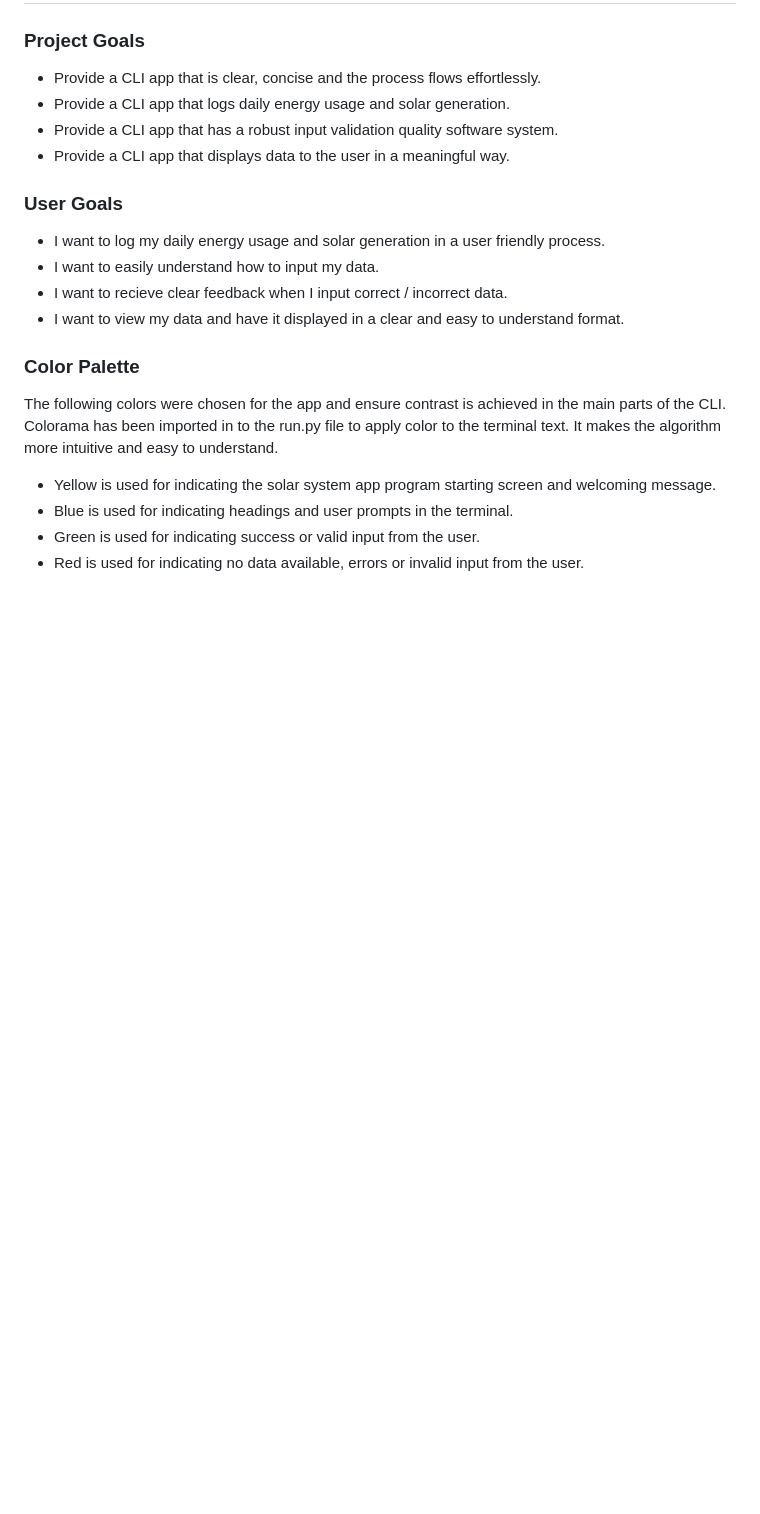
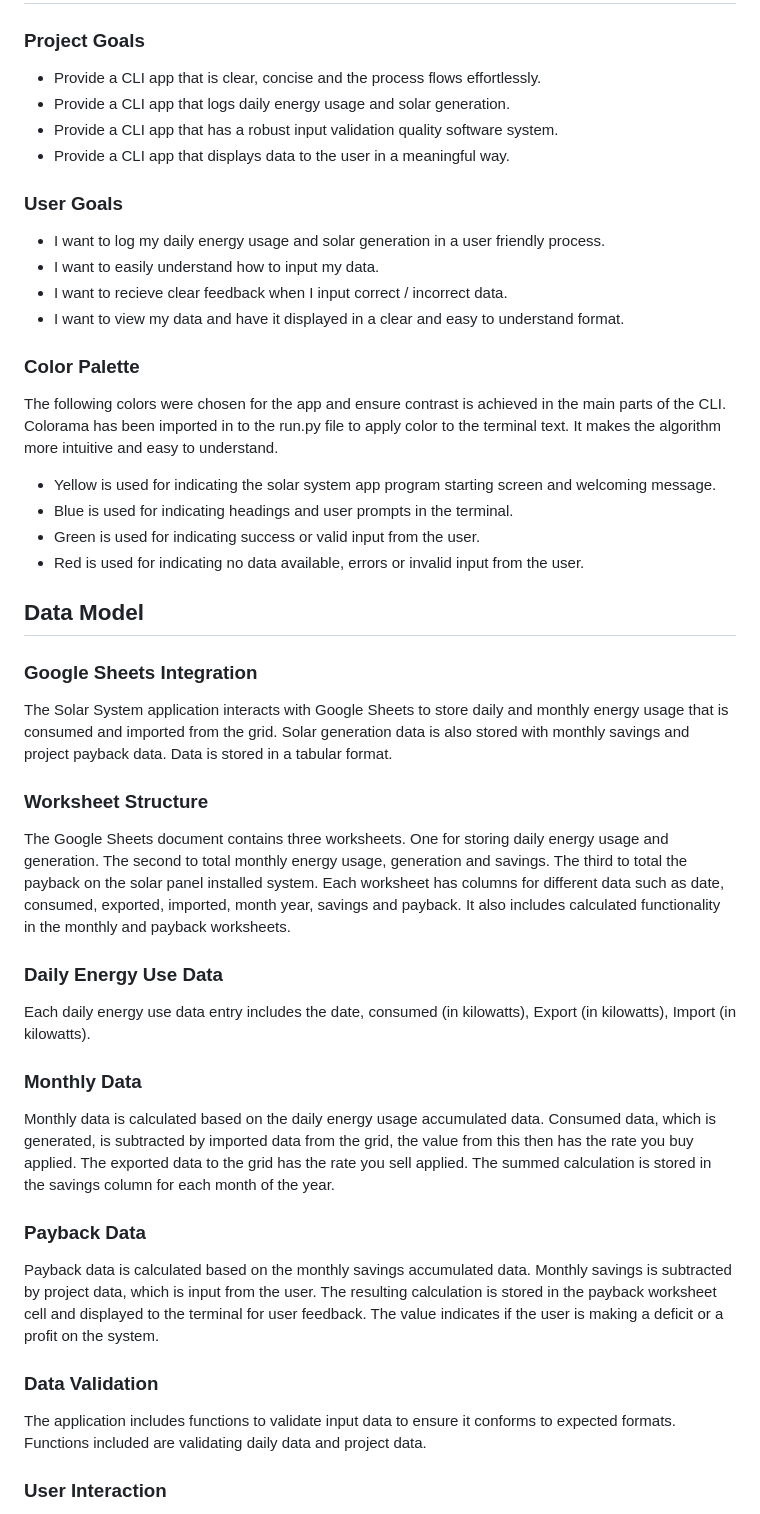
Before and after one commit to gbroder24/solar-system, a Markdown page: README.md, the part around the change printed below. Drawn GitHub-style; blank space fills up the shorter version.

Commit message:
Add data model and flochart sections in the readme file

```diff
--- a/README.md
+++ b/README.md
@@ -32,3 +32,32 @@ The following colors were chosen for the app and ensure contrast is achieved in
 + Blue is used for indicating headings and user prompts in the terminal.
 + Green is used for indicating success or valid input from the user.
 + Red is used for indicating no data available, errors or invalid input from the user.
+
+## Data Model
+
+### Google Sheets Integration
+
+The Solar System application interacts with Google Sheets to store daily and monthly energy usage that is consumed and imported from the grid. Solar generation data is also stored with monthly savings and project payback data. Data is stored in a tabular format.
+
+### Worksheet Structure
+
+The Google Sheets document contains three worksheets. One for storing daily energy usage and generation. The second to total monthly energy usage, generation and savings. The third to total the payback on the solar panel installed system. Each worksheet has columns for different data such as date, consumed, exported, imported, month year, savings and payback. It also includes calculated functionality in the monthly and payback worksheets.
+
+### Daily Energy Use Data
+
+Each daily energy use data entry includes the date, consumed (in kilowatts), Export (in kilowatts), Import (in kilowatts).
+
+### Monthly Data
+
+Monthly data is calculated based on the daily energy usage accumulated data. Consumed data, which is generated, is subtracted by imported data from the grid, the value from this then has the rate you buy applied. The exported data to the grid has the rate you sell applied. The summed calculation is stored in the savings column for each month of the year.
+
+### Payback Data
+
+Payback data is calculated based on the monthly savings accumulated data. Monthly savings is subtracted by project data, which is input from the user. The resulting calculation is stored in the payback worksheet cell and displayed to the terminal for user feedback. The value indicates if the user is making a deficit or a profit on the system.
+
+### Data Validation
+
+The application includes functions to validate input data to ensure it conforms to expected formats. Functions included are validating daily data and project data.
+
+### User Interaction
+
```
Also changed, not shown: other parts of README.md (+11 -0 lines), documentation/images/flowchart.png (added).
